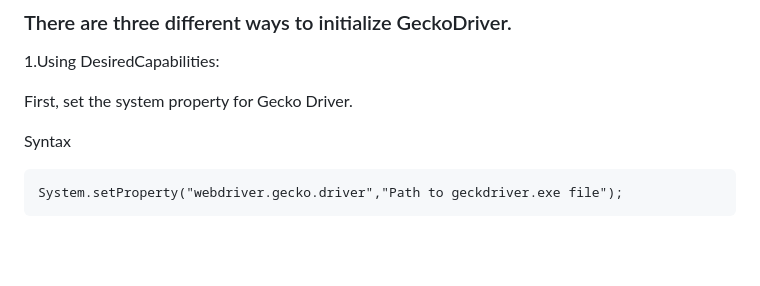
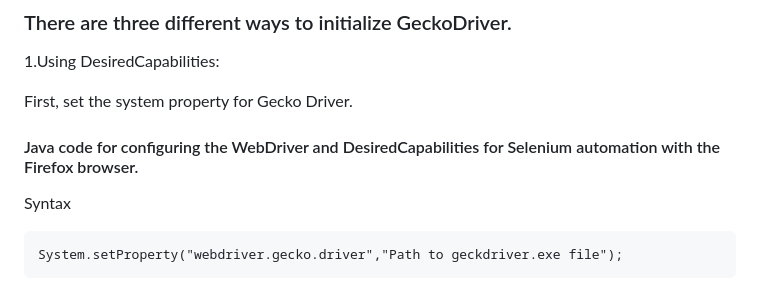
Before and after one commit to Volatar/Group7-repo-projects, a Markdown page: Selenium Lab/Lab Documentation/8 Web Driver Integration instructions.md, the part around the change. Drawn GitHub-style; blank space fills up the shorter version.

```diff
--- a/Selenium Lab/Lab Documentation/8 Web Driver Integration instructions.md
+++ b/Selenium Lab/Lab Documentation/8 Web Driver Integration instructions.md
@@ -52,6 +52,8 @@ python:
 1.Using DesiredCapabilities:
 
 First, set the system property for Gecko Driver.
+
+#### Java code for configuring the WebDriver and DesiredCapabilities for Selenium automation with the Firefox browser.
 
 Syntax
 
```
